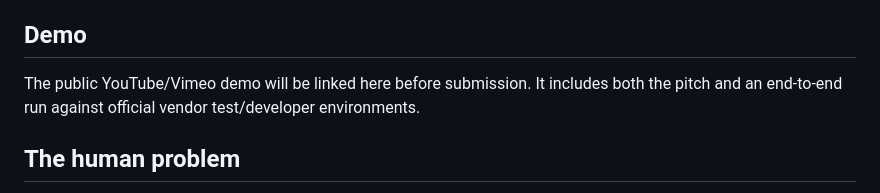
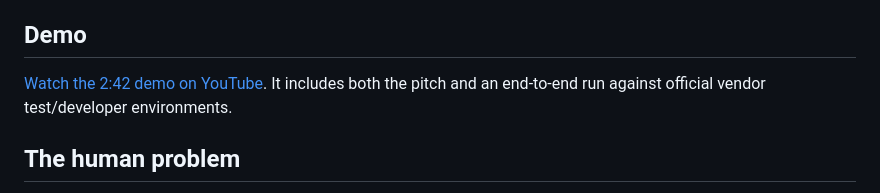
Before and after one commit to napsterly/proofline-strands, a Markdown page: README.md, the part around the change. Drawn GitHub-style.

Commit message:
Add public demo video

```diff
--- a/README.md
+++ b/README.md
@@ -10,7 +10,7 @@ Proofline is an AWS Strands accountability agent for consequential business oper
 
 ## Demo
 
-The public YouTube/Vimeo demo will be linked here before submission. It includes both the pitch and an end-to-end run against official vendor test/developer environments.
+[Watch the 2:42 demo on YouTube](https://youtu.be/ebHoo7YhQ-w). It includes both the pitch and an end-to-end run against official vendor test/developer environments.
 
 ## The human problem
 
```
Also changed, not shown: docs/DEVPOST_SUBMISSION.md (+1 -1 lines).
